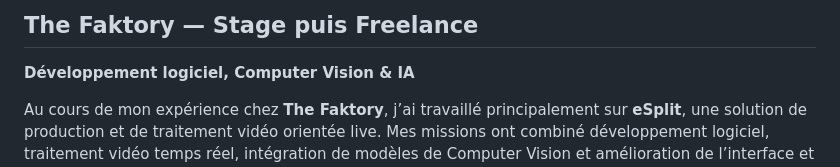
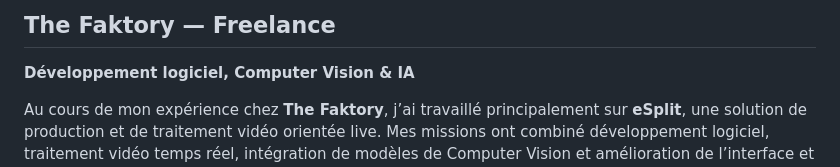
Before and after one commit to evanbokobza-pixel/assistant-emploi, a Markdown page: data/parcours/faktory.md, the part around the change. Rendered like a GitHub page.

Commit message:
Correction faktory.md : aligné avec le CV

```diff
--- a/data/parcours/faktory.md
+++ b/data/parcours/faktory.md
@@ -1,4 +1,4 @@
-## The Faktory — Stage puis Freelance
+## The Faktory — Freelance
 
 **Développement logiciel, Computer Vision & IA**
 
```
